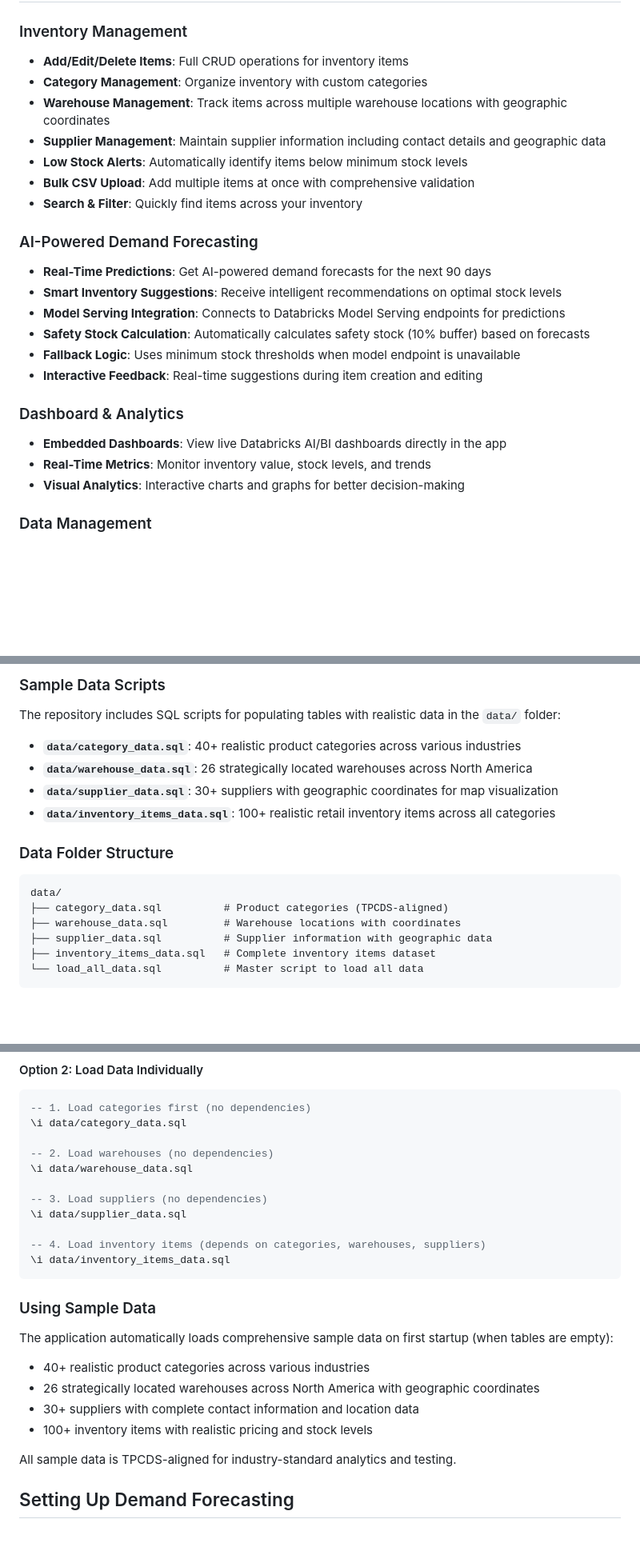
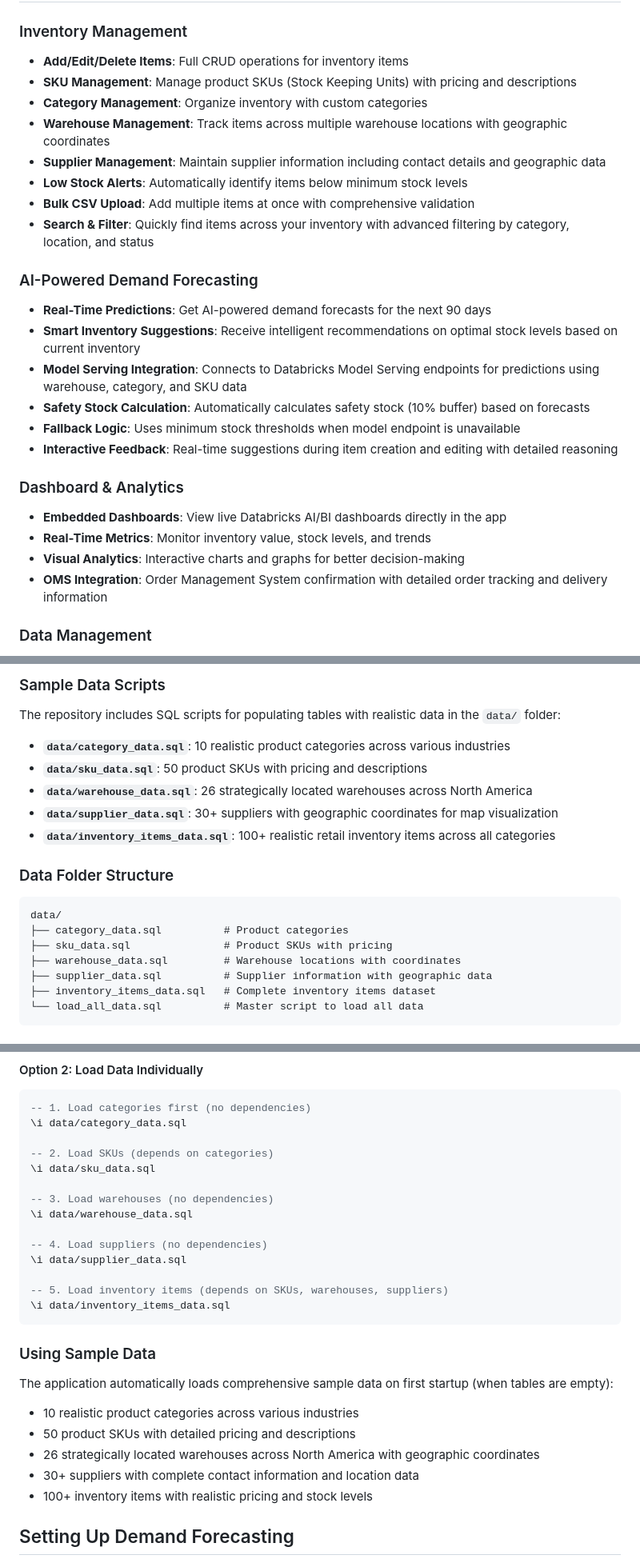
Before and after one commit to reynoldspravindev/databricks-lakebase-inventory, a Markdown page: README.md, 3 parts joined by grey strips. Shown: that part at 80% size. GitHub-like rendering; blank space fills up the shorter version.

````diff
--- a/README.md
+++ b/README.md
@@ -76,25 +76,27 @@ This allows for analytics to be performed at NRT for transactional data. And thi
 
 ### Inventory Management
 - **Add/Edit/Delete Items**: Full CRUD operations for inventory items
+- **SKU Management**: Manage product SKUs (Stock Keeping Units) with pricing and descriptions
 - **Category Management**: Organize inventory with custom categories
 - **Warehouse Management**: Track items across multiple warehouse locations with geographic coordinates
 - **Supplier Management**: Maintain supplier information including contact details and geographic data
 - **Low Stock Alerts**: Automatically identify items below minimum stock levels
 - **Bulk CSV Upload**: Add multiple items at once with comprehensive validation
-- **Search & Filter**: Quickly find items across your inventory
+- **Search & Filter**: Quickly find items across your inventory with advanced filtering by category, location, and status
 
 ### AI-Powered Demand Forecasting
 - **Real-Time Predictions**: Get AI-powered demand forecasts for the next 90 days
-- **Smart Inventory Suggestions**: Receive intelligent recommendations on optimal stock levels
-- **Model Serving Integration**: Connects to Databricks Model Serving endpoints for predictions
+- **Smart Inventory Suggestions**: Receive intelligent recommendations on optimal stock levels based on current inventory
+- **Model Serving Integration**: Connects to Databricks Model Serving endpoints for predictions using warehouse, category, and SKU data
 - **Safety Stock Calculation**: Automatically calculates safety stock (10% buffer) based on forecasts
 - **Fallback Logic**: Uses minimum stock thresholds when model endpoint is unavailable
-- **Interactive Feedback**: Real-time suggestions during item creation and editing
+- **Interactive Feedback**: Real-time suggestions during item creation and editing with detailed reasoning
 
 ### Dashboard & Analytics
 - **Embedded Dashboards**: View live Databricks AI/BI dashboards directly in the app
 - **Real-Time Metrics**: Monitor inventory value, stock levels, and trends
 - **Visual Analytics**: Interactive charts and graphs for better decision-making
+- **OMS Integration**: Order Management System confirmation with detailed order tracking and delivery information
 
 ### Data Management
 - **Sample Data Loading**: Automatically populate with realistic sample data
@@ -177,7 +170,8 @@ The application supports several environment variables for flexible data managem
 
 The repository includes SQL scripts for populating tables with realistic data in the `data/` folder:
 
-- **`data/category_data.sql`**: 40+ realistic product categories across various industries
+- **`data/category_data.sql`**: 10 realistic product categories across various industries
+- **`data/sku_data.sql`**: 50 product SKUs with pricing and descriptions
 - **`data/warehouse_data.sql`**: 26 strategically located warehouses across North America
 - **`data/supplier_data.sql`**: 30+ suppliers with geographic coordinates for map visualization
 - **`data/inventory_items_data.sql`**: 100+ realistic retail inventory items across all categories
@@ -186,7 +180,8 @@ The repository includes SQL scripts for populating tables with realistic data in
 
 ```
 data/
-├── category_data.sql          # Product categories (TPCDS-aligned)
+├── category_data.sql          # Product categories
+├── sku_data.sql               # Product SKUs with pricing
 ├── warehouse_data.sql         # Warehouse locations with coordinates
 ├── supplier_data.sql          # Supplier information with geographic data
 ├── inventory_items_data.sql   # Complete inventory items dataset
@@ -206,25 +201,27 @@ data/
 -- 1. Load categories first (no dependencies)
 \i data/category_data.sql
 
--- 2. Load warehouses (no dependencies)
+-- 2. Load SKUs (depends on categories)
+\i data/sku_data.sql
+
+-- 3. Load warehouses (no dependencies)
 \i data/warehouse_data.sql
 
--- 3. Load suppliers (no dependencies)
+-- 4. Load suppliers (no dependencies)
 \i data/supplier_data.sql
 
--- 4. Load inventory items (depends on categories, warehouses, suppliers)
+-- 5. Load inventory items (depends on SKUs, warehouses, suppliers)
 \i data/inventory_items_data.sql
 ```
 
 ### Using Sample Data
 
 The application automatically loads comprehensive sample data on first startup (when tables are empty):
-- 40+ realistic product categories across various industries
+- 10 realistic product categories across various industries
+- 50 product SKUs with detailed pricing and descriptions
 - 26 strategically located warehouses across North America with geographic coordinates
 - 30+ suppliers with complete contact information and location data
 - 100+ inventory items with realistic pricing and stock levels
-
-All sample data is TPCDS-aligned for industry-standard analytics and testing.
 
 ## Setting Up Demand Forecasting
 
````
Also changed, not shown: other parts of README.md (+16 -14 lines).
